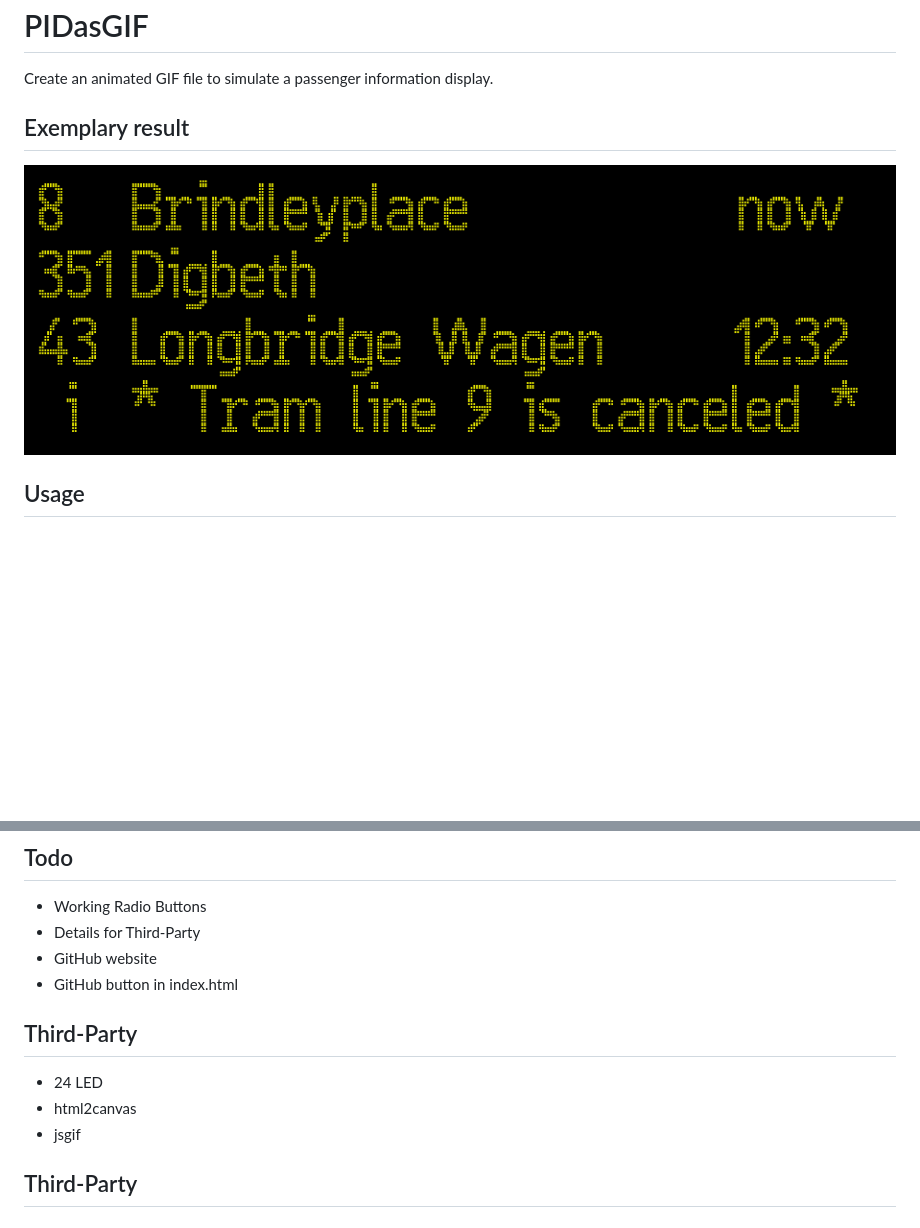
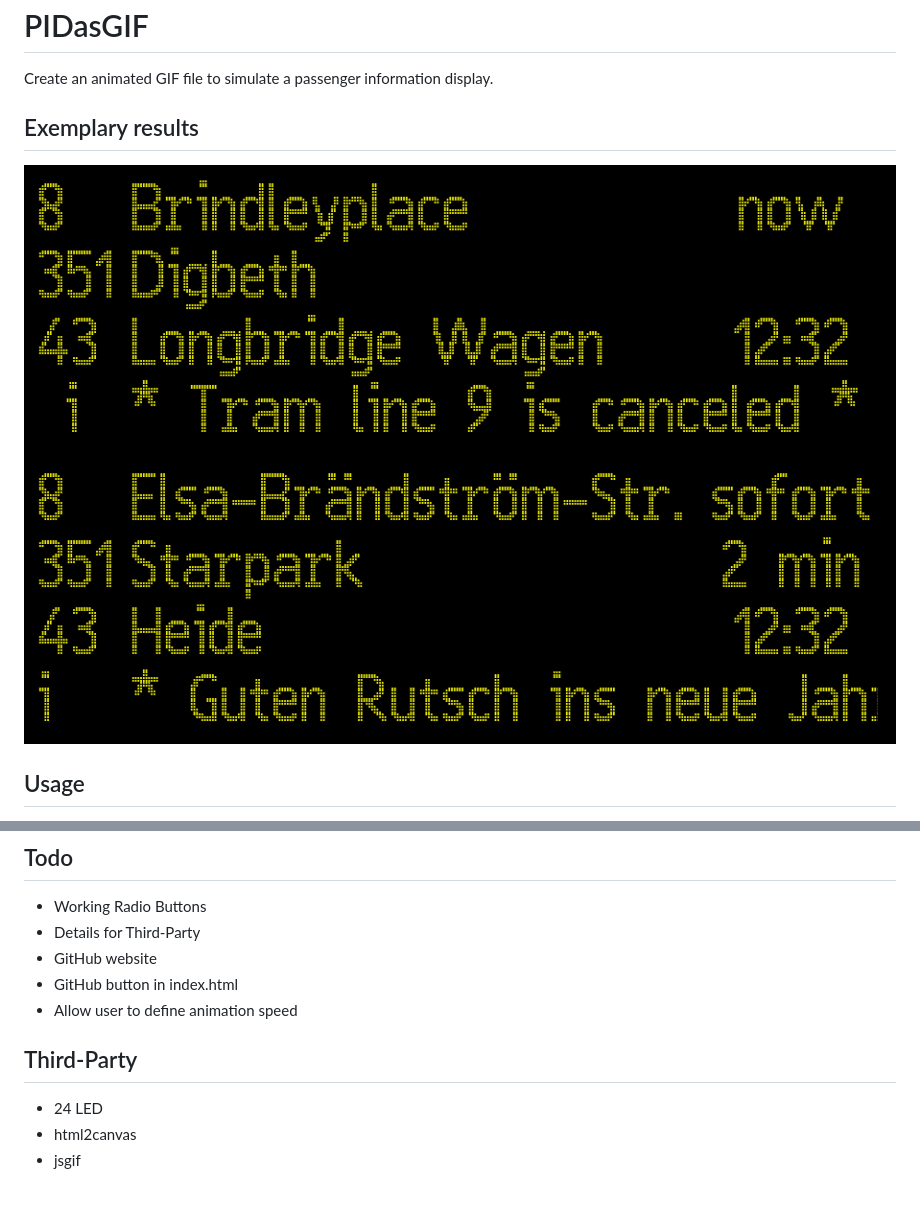
Before and after one commit to KristjanESPERANTO/PIDasGIF, a Markdown page: readme.md, 2 parts joined by grey strips. Rendered like a GitHub page; pictures changed too: images/example02.gif (added); blank space fills up the shorter version.

Commit message:
Another example

```diff
--- a/readme.md
+++ b/readme.md
@@ -2,8 +2,9 @@
 
 Create an animated GIF file to simulate a passenger information display.
 
-## Exemplary result
-![Exemplary result](images/example01.gif "Exemplary result")
+## Exemplary results
+![Exemplary result](images/example01.gif "Exemplary result 1")
+![Exemplary result](images/example02.gif "Exemplary result 2")
 
 ## Usage
 
@@ -19,11 +20,10 @@ Create an animated GIF file to simulate a passenger information display.
 - Details for Third-Party
 - GitHub website
 - GitHub button in index.html
+- Allow user to define animation speed
 
 ## Third-Party
 
 - 24 LED
 - html2canvas
 - jsgif
-
-## Third-Party
```
